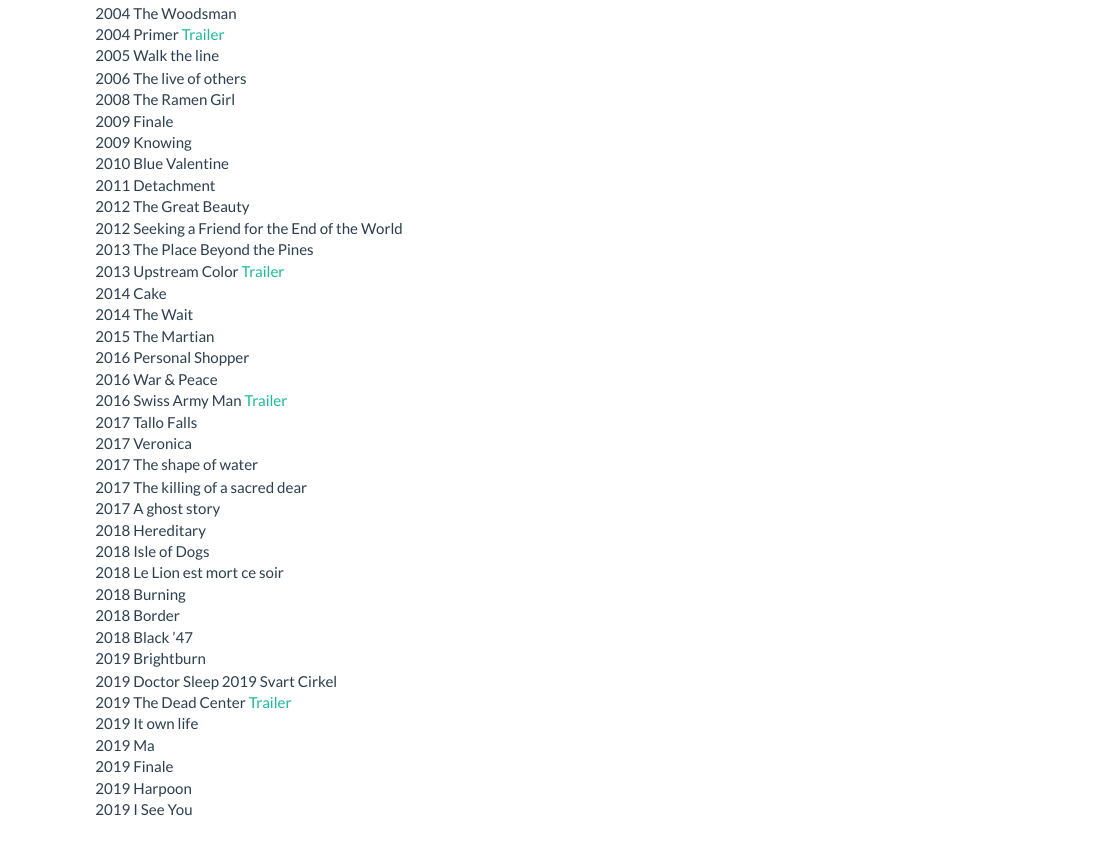
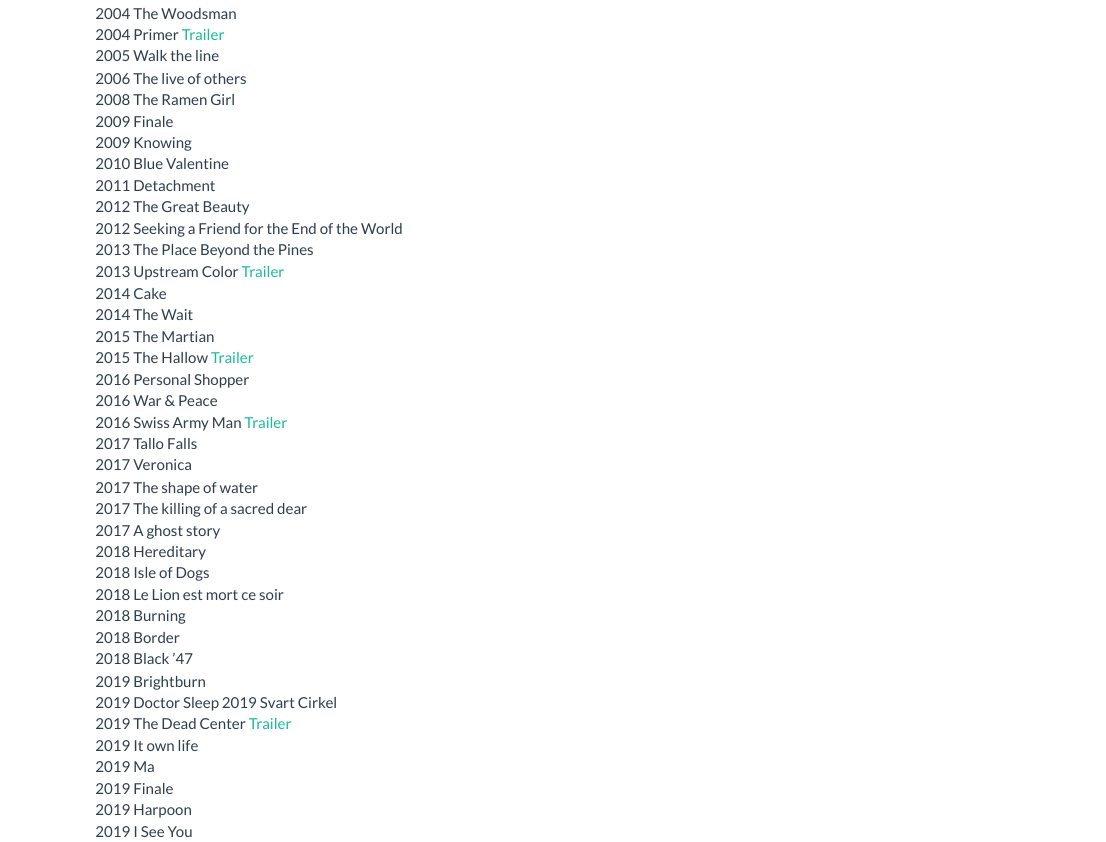
Before and after one commit to joseluisulloafulgeri/website, an R Markdown document (links.Rmd): the page in a window 1100 px wide, from 1320 px down. The pictures show the output file links.html that the author committed with the source, opened offline; library style sheets and scripts come from the installed R packages.

Commit message:
New movies

```diff
--- a/links.Rmd
+++ b/links.Rmd
@@ -73,6 +73,7 @@
 2014 Cake\
 2014 The Wait\
 2015 The Martian\
+2015 The Hallow <a href="https://www.youtube.com/watch?v=8fDo3-mluOs" target="_blank">Trailer</a>\
 2016 Personal Shopper\
 2016 War & Peace\
 2016 Swiss Army Man <a href="https://www.youtube.com/watch?v=yrK1f4TsQfM" target="_blank">Trailer</a>\
```
Also changed, not shown: links.html.
